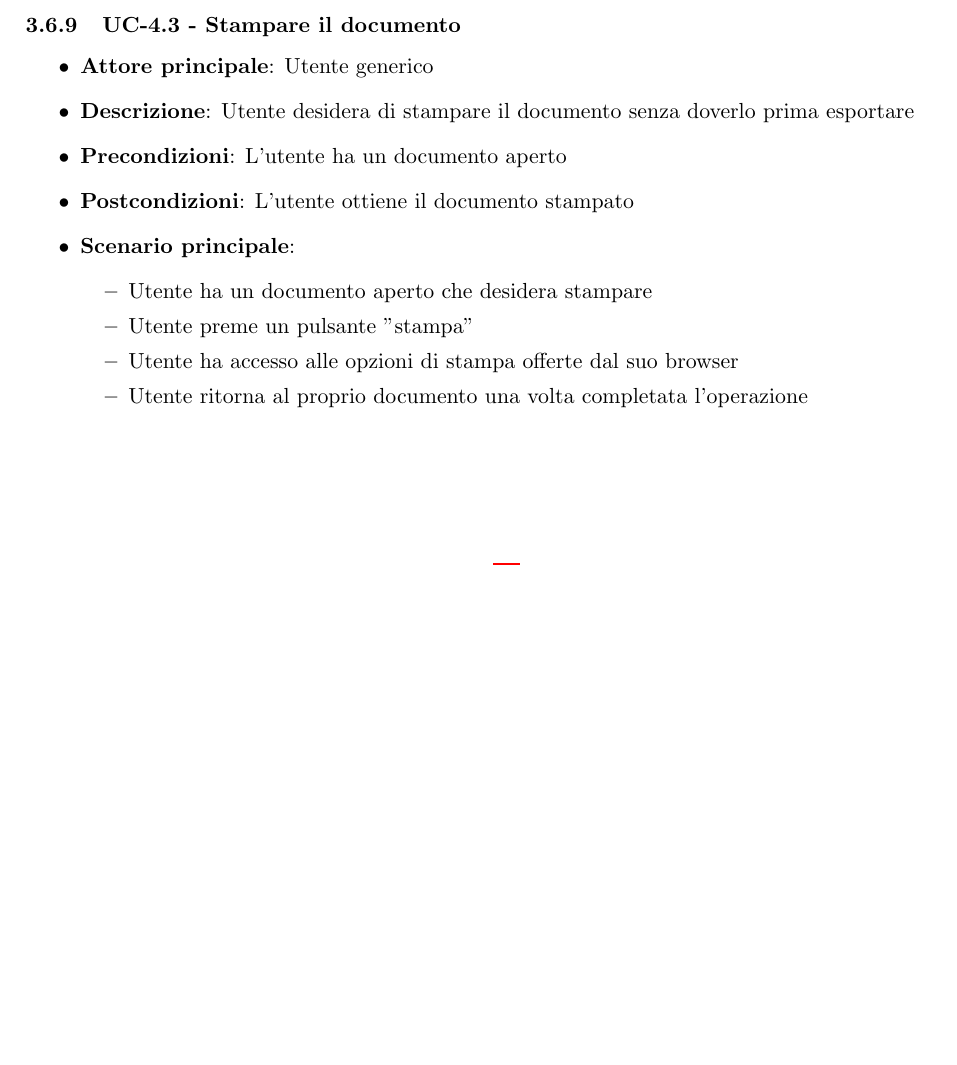
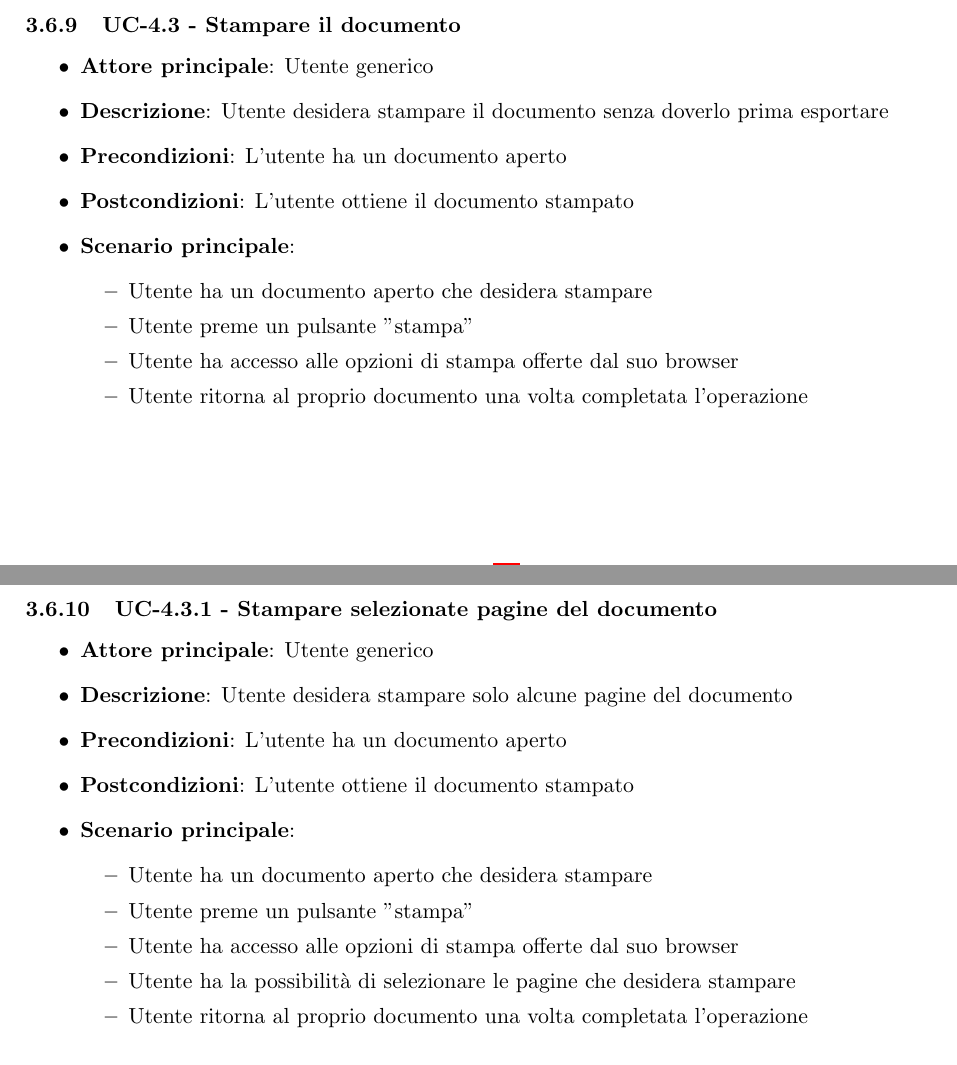
Before and after one commit to ByteMe25/ByteMe, a LaTeX document (src/2_RTB/Analisi_dei_Requisiti_v1.1.4.tex): part of page 34 of 40 before the commit and two parts of pages 34 and 35 of 41 after it, the two joined at a grey line, cut so that both start at the same text, the shorter picture padded with empty space. Compiled offline with pdfLaTeX.

Commit message:
Update Analisi_dei_Requisiti_v1.1.4.tex

```diff
--- a/src/2_RTB/Analisi_dei_Requisiti_v1.1.4.tex
+++ b/src/2_RTB/Analisi_dei_Requisiti_v1.1.4.tex
@@ -1522,7 +1523,7 @@ del documento
 \subsubsection{UC-4.3 - Stampare il documento}
 \begin{itemize}
     \item \textbf{Attore principale}: Utente generico
-    \item \textbf{Descrizione}: Utente desidera di stampare il documento senza doverlo prima esportare
+    \item \textbf{Descrizione}: Utente desidera stampare il documento senza doverlo prima esportare
     \item \textbf{Precondizioni}: L'utente ha un documento aperto
     \item \textbf{Postcondizioni}: L'utente ottiene il documento stampato
     \item \textbf{Scenario principale}:
@@ -1534,6 +1535,21 @@ del documento
         \end{itemize}
 \end{itemize}
 
+\subsubsection{UC-4.3.1 - Stampare selezionate pagine del documento}
+\begin{itemize}
+    \item \textbf{Attore principale}: Utente generico
+    \item \textbf{Descrizione}: Utente desidera stampare solo alcune pagine del documento
+    \item \textbf{Precondizioni}: L'utente ha un documento aperto
+    \item \textbf{Postcondizioni}: L'utente ottiene il documento stampato
+    \item \textbf{Scenario principale}:
+        \begin{itemize}
+            \item Utente ha un documento aperto che desidera stampare
+            \item Utente preme un pulsante "stampa"
+            \item Utente ha accesso alle opzioni di stampa offerte dal suo browser
+            \item Utente ha la possibilità di selezionare le pagine che desidera stampare
+            \item Utente ritorna al proprio documento una volta completata l'operazione
+        \end{itemize}
+\end{itemize}
 
 \newpage
 
```
Also changed, not shown: src/2_RTB/Analisi_dei_Requisiti_v1.1.4.tex (7 more changed lines).
